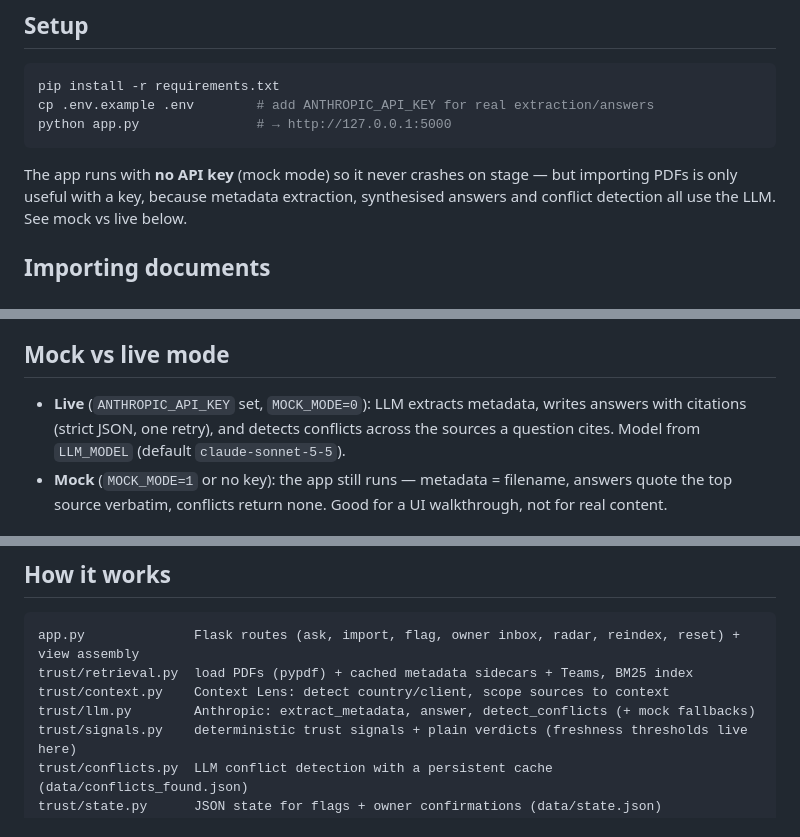
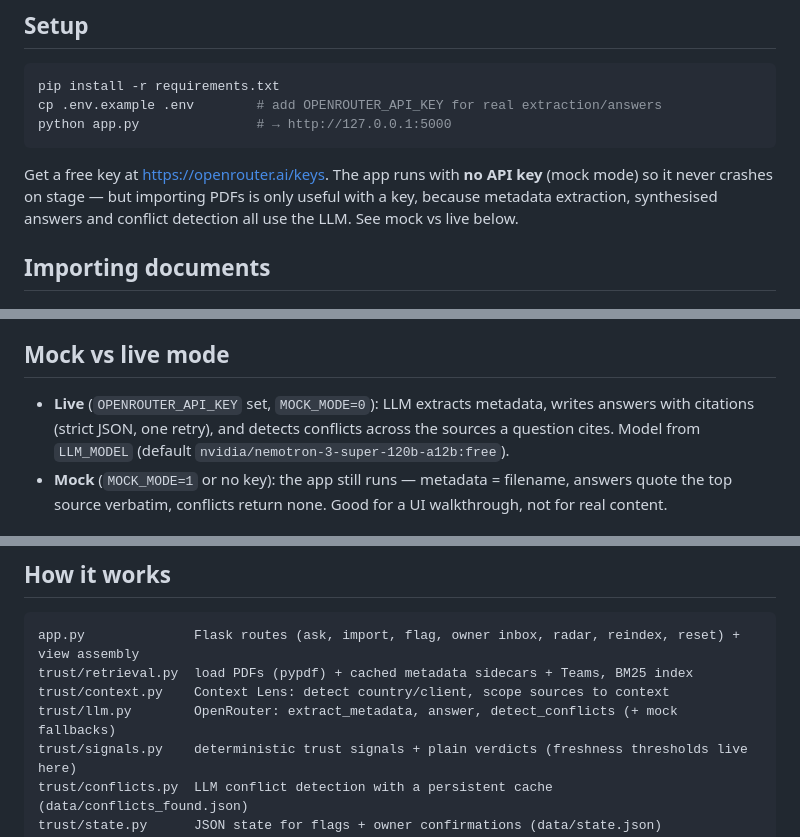
Before and after one commit to Ilie24118/tectonic-hackathon-26, a Markdown page: README.md, 3 parts joined by grey strips. GitHub-like rendering.

````diff
--- a/README.md
+++ b/README.md
@@ -23,11 +25,12 @@ signals plus a one-line plain verdict.
 
 ```bash
 pip install -r requirements.txt
-cp .env.example .env        # add ANTHROPIC_API_KEY for real extraction/answers
+cp .env.example .env        # add OPENROUTER_API_KEY for real extraction/answers
 python app.py               # → http://127.0.0.1:5000
 ```
 
-The app runs with **no API key** (mock mode) so it never crashes on stage — but importing PDFs is
+Get a free key at <https://openrouter.ai/keys>. The app runs with **no API key** (mock mode) so it
+never crashes on stage — but importing PDFs is
 only useful with a key, because metadata extraction, synthesised answers and conflict detection all
 use the LLM. See mock vs live below.
 
@@ -45,9 +48,9 @@ re-index. That edit *is* the first act of taking ownership.
 
 ## Mock vs live mode
 
-- **Live** (`ANTHROPIC_API_KEY` set, `MOCK_MODE=0`): LLM extracts metadata, writes answers with
+- **Live** (`OPENROUTER_API_KEY` set, `MOCK_MODE=0`): LLM extracts metadata, writes answers with
   citations (strict JSON, one retry), and detects conflicts across the sources a question cites.
-  Model from `LLM_MODEL` (default `claude-sonnet-5-5`).
+  Model from `LLM_MODEL` (default `nvidia/nemotron-3-super-120b-a12b:free`).
 - **Mock** (`MOCK_MODE=1` or no key): the app still runs — metadata = filename, answers quote the
   top source verbatim, conflicts return none. Good for a UI walkthrough, not for real content.
 
@@ -96,7 +99,7 @@ with the `DATA_DIR` env var.
 app.py              Flask routes (ask, import, flag, owner inbox, radar, reindex, reset) + view assembly
 trust/retrieval.py  load PDFs (pypdf) + cached metadata sidecars + Teams, BM25 index
 trust/context.py    Context Lens: detect country/client, scope sources to context
-trust/llm.py        Anthropic: extract_metadata, answer, detect_conflicts (+ mock fallbacks)
+trust/llm.py        OpenRouter: extract_metadata, answer, detect_conflicts (+ mock fallbacks)
 trust/signals.py    deterministic trust signals + plain verdicts (freshness thresholds live here)
 trust/conflicts.py  LLM conflict detection with a persistent cache (data/conflicts_found.json)
 trust/state.py      JSON state for flags + owner confirmations (data/state.json)
````
Also changed, not shown: other parts of README.md (+2 -0 lines).
